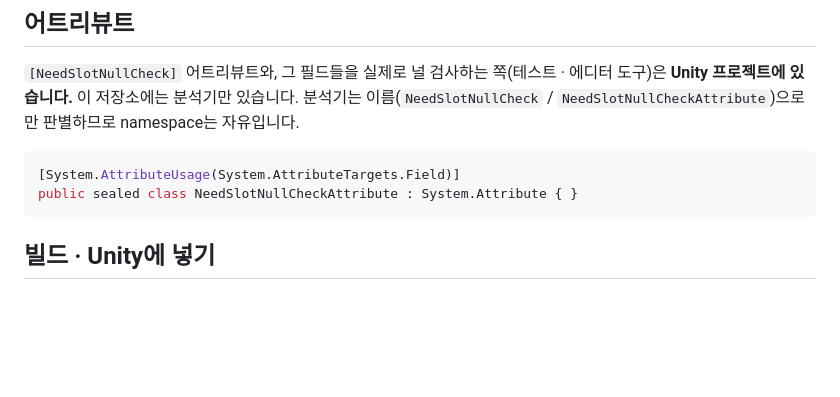
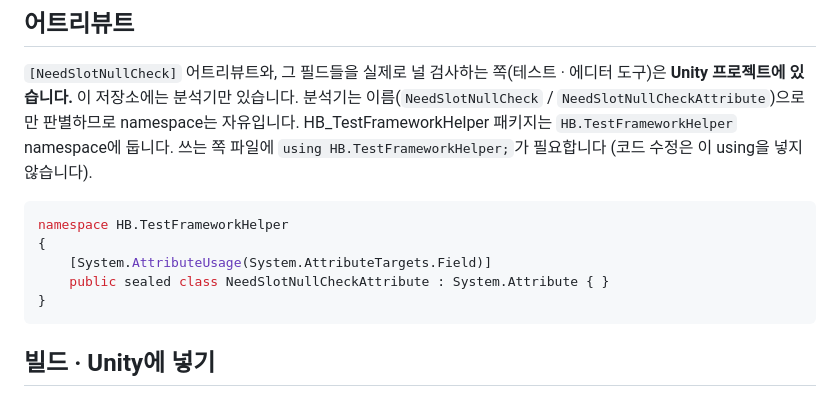
Before and after one commit to MoewMeowH/CustomUnityToolsCSharp, a Markdown page: UnityTestFrameWorkChecker/README.md, the part around the change. Drawn GitHub-style; blank space fills up the shorter version.

````diff
--- a/UnityTestFrameWorkChecker/README.md
+++ b/UnityTestFrameWorkChecker/README.md
@@ -42,10 +42,14 @@ public class Slots : MonoBehaviour
 
 `[NeedSlotNullCheck]` 어트리뷰트와, 그 필드들을 실제로 널 검사하는 쪽(테스트 · 에디터 도구)은 **Unity 프로젝트에 있습니다.** 이 저장소에는 분석기만 있습니다.
 분석기는 이름(`NeedSlotNullCheck` / `NeedSlotNullCheckAttribute`)으로만 판별하므로 namespace는 자유입니다.
+HB_TestFrameworkHelper 패키지는 `HB.TestFrameworkHelper` namespace에 둡니다. 쓰는 쪽 파일에 `using HB.TestFrameworkHelper;`가 필요합니다 (코드 수정은 이 using을 넣지 않습니다).
 
 ```csharp
-[System.AttributeUsage(System.AttributeTargets.Field)]
-public sealed class NeedSlotNullCheckAttribute : System.Attribute { }
+namespace HB.TestFrameworkHelper
+{
+    [System.AttributeUsage(System.AttributeTargets.Field)]
+    public sealed class NeedSlotNullCheckAttribute : System.Attribute { }
+}
 ```
 
 ## 빌드 · Unity에 넣기
````
Also changed, not shown: docs/TestFramework/worklog.md (added, +13 -0 lines).
